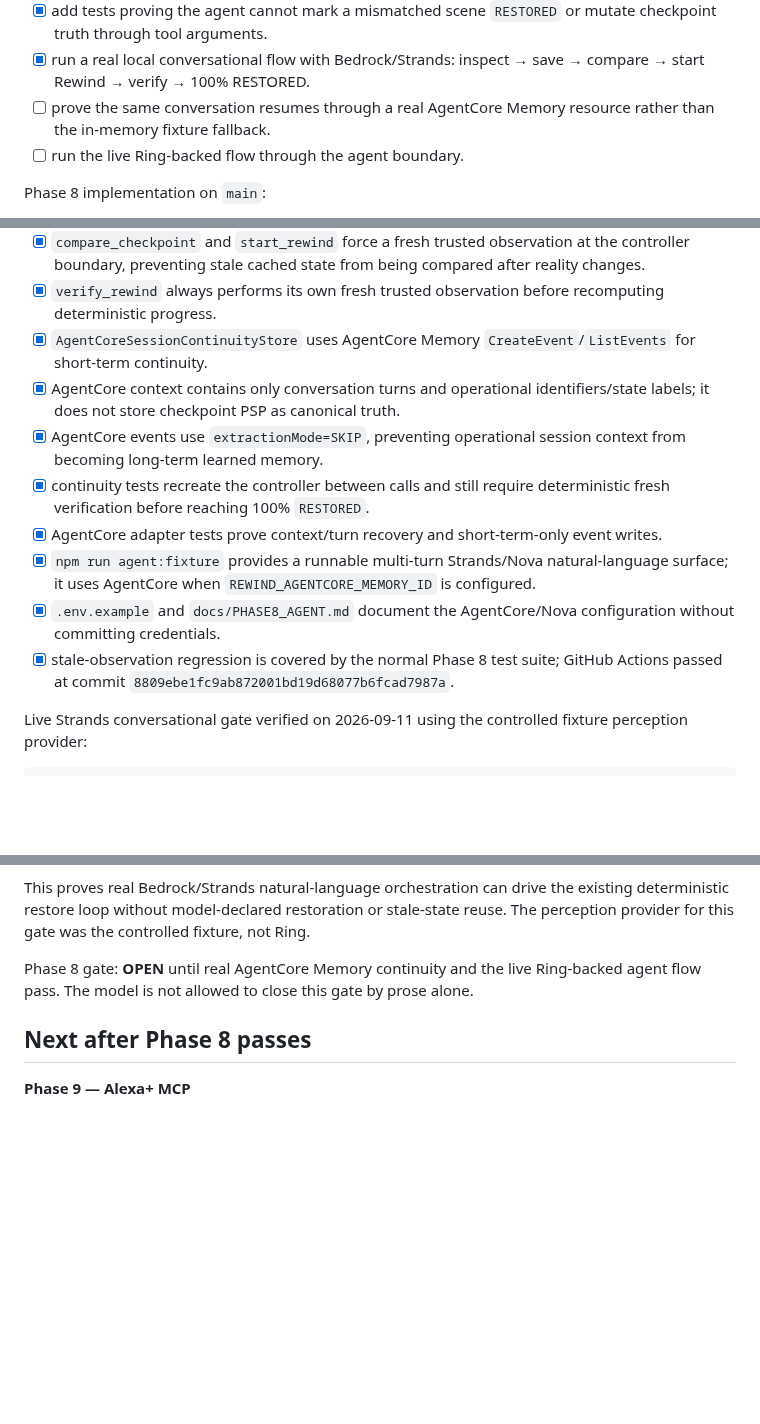
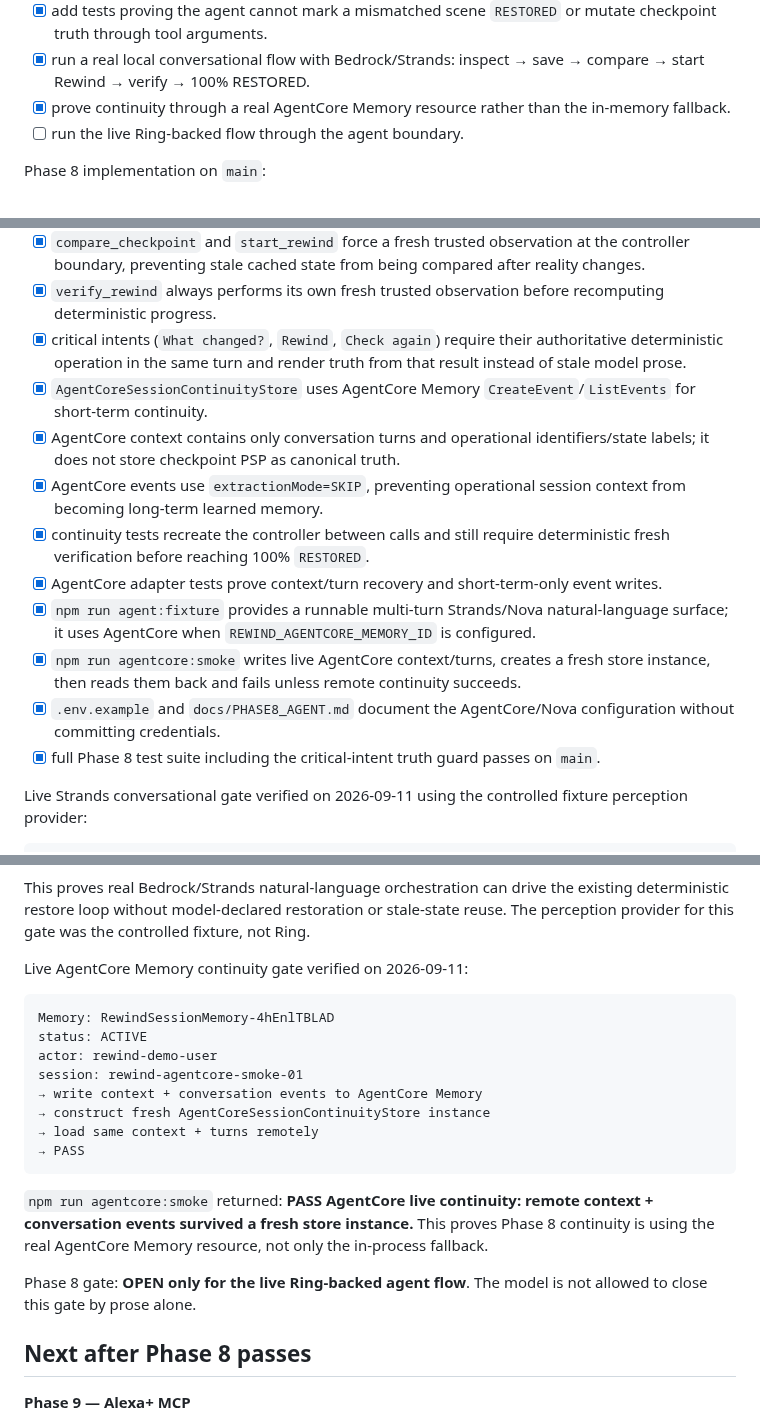
Before and after one commit to realxpen/rewind, a Markdown page: PROJECT_STATE.md, 3 parts joined by grey strips. Drawn GitHub-style; blank space fills up the shorter version.

Commit message:
docs: record live AgentCore Memory gate pass

````diff
--- a/PROJECT_STATE.md
+++ b/PROJECT_STATE.md
@@ -291,7 +291,7 @@ Phase 8 implementation order:
 - [x] preserve DynamoDB as canonical checkpoint truth; AgentCore Memory is conversational/session context only.
 - [x] add tests proving the agent cannot mark a mismatched scene `RESTORED` or mutate checkpoint truth through tool arguments.
 - [x] run a real local conversational flow with Bedrock/Strands: inspect → save → compare → start Rewind → verify → 100% RESTORED.
-- [ ] prove the same conversation resumes through a real AgentCore Memory resource rather than the in-memory fixture fallback.
+- [x] prove continuity through a real AgentCore Memory resource rather than the in-memory fallback.
 - [ ] run the live Ring-backed flow through the agent boundary.
 
 Phase 8 implementation on `main`:
@@ -305,14 +305,16 @@ Phase 8 implementation on `main`:
 - [x] `RewindToolController` restores active space/checkpoint/Rewind identifiers between invocations while leaving physical truth inside the deterministic tool service.
 - [x] `compare_checkpoint` and `start_rewind` force a fresh trusted observation at the controller boundary, preventing stale cached state from being compared after reality changes.
 - [x] `verify_rewind` always performs its own fresh trusted observation before recomputing deterministic progress.
+- [x] critical intents (`What changed?`, `Rewind`, `Check again`) require their authoritative deterministic operation in the same turn and render truth from that result instead of stale model prose.
 - [x] `AgentCoreSessionContinuityStore` uses AgentCore Memory `CreateEvent`/`ListEvents` for short-term continuity.
 - [x] AgentCore context contains only conversation turns and operational identifiers/state labels; it does not store checkpoint PSP as canonical truth.
 - [x] AgentCore events use `extractionMode=SKIP`, preventing operational session context from becoming long-term learned memory.
 - [x] continuity tests recreate the controller between calls and still require deterministic fresh verification before reaching 100% `RESTORED`.
 - [x] AgentCore adapter tests prove context/turn recovery and short-term-only event writes.
 - [x] `npm run agent:fixture` provides a runnable multi-turn Strands/Nova natural-language surface; it uses AgentCore when `REWIND_AGENTCORE_MEMORY_ID` is configured.
+- [x] `npm run agentcore:smoke` writes live AgentCore context/turns, creates a fresh store instance, then reads them back and fails unless remote continuity succeeds.
 - [x] `.env.example` and `docs/PHASE8_AGENT.md` document the AgentCore/Nova configuration without committing credentials.
-- [x] stale-observation regression is covered by the normal Phase 8 test suite; GitHub Actions passed at commit `8809ebe1fc9ab872001bd19d68077b6fcad7987a`.
+- [x] full Phase 8 test suite including the critical-intent truth guard passes on `main`.
 
 Live Strands conversational gate verified on 2026-09-11 using the controlled fixture perception provider:
 
@@ -336,7 +338,22 @@ Inspect my studio
 
 This proves real Bedrock/Strands natural-language orchestration can drive the existing deterministic restore loop without model-declared restoration or stale-state reuse. The perception provider for this gate was the controlled fixture, not Ring.
 
-Phase 8 gate: **OPEN** until real AgentCore Memory continuity and the live Ring-backed agent flow pass. The model is not allowed to close this gate by prose alone.
+Live AgentCore Memory continuity gate verified on 2026-09-11:
+
+```text
+Memory: RewindSessionMemory-4hEnlTBLAD
+status: ACTIVE
+actor: rewind-demo-user
+session: rewind-agentcore-smoke-01
+→ write context + conversation events to AgentCore Memory
+→ construct fresh AgentCoreSessionContinuityStore instance
+→ load same context + turns remotely
+→ PASS
+```
+
+`npm run agentcore:smoke` returned: **PASS AgentCore live continuity: remote context + conversation events survived a fresh store instance.** This proves Phase 8 continuity is using the real AgentCore Memory resource, not only the in-process fallback.
+
+Phase 8 gate: **OPEN only for the live Ring-backed agent flow**. The model is not allowed to close this gate by prose alone.
 
 ## Next after Phase 8 passes
 
````
